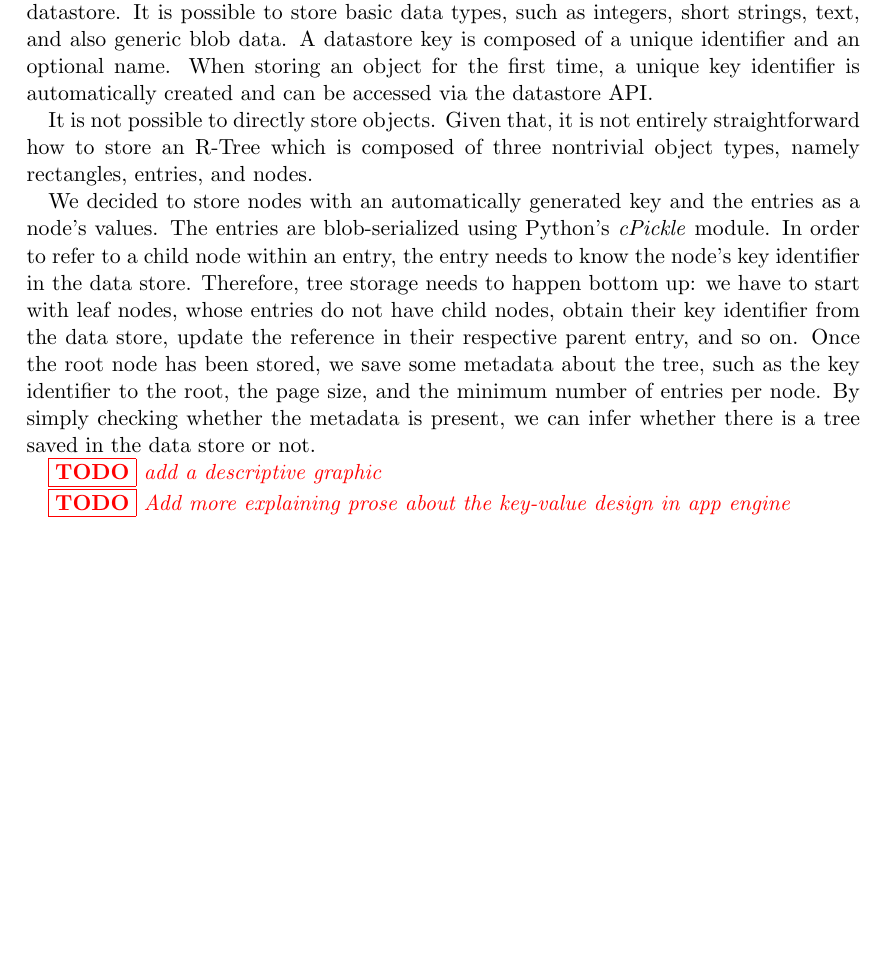
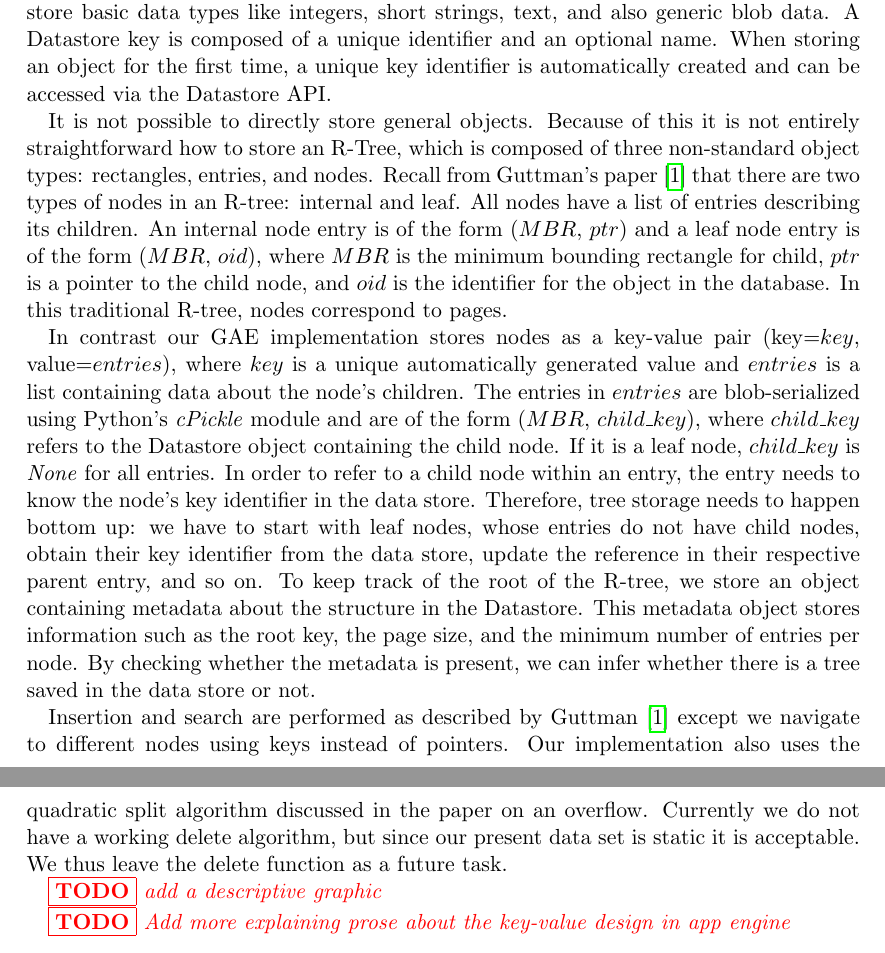
Before and after one commit to rjlam/r-tree-appengine, a LaTeX document (writeup/main.tex): part of page 3 of 5 before the commit and two parts of pages 3 and 4 of 5 after it, the two joined at a grey line, cut at the place of the change, the shorter picture padded with empty space. Compiled offline with pdfLaTeX.

Commit message:
Revisions to writeup

```diff
--- a/writeup/main.tex
+++ b/writeup/main.tex
@@ -90,8 +91,11 @@ Additionally, we implemented a route-finding algorithm, which takes as input the
-Google's App Engine only allows for certain data types to be stored in their key-value datastore. It is possible to store basic data types, such as integers, short strings, text, and also generic blob data. A datastore key is composed of a unique identifier and an optional name. When storing an object for the first time, a unique key identifier is automatically created and can be accessed via the datastore API.
+\subsection{R-Tree layout in Datastore}
+Datastore is a distributed schemaless key-value object datastore that is designed for scalability~\cite{datastore}. It only allows for certain data types to be stored and does not support certain operations such as joins and filtering on multiple attributes. It is possible to store basic data types like integers, short strings, text, and also generic blob data. A Datastore key is composed of a unique identifier and an optional name. When storing an object for the first time, a unique key identifier is automatically created and can be accessed via the Datastore API.
 
-It is not possible to directly store objects. Given that, it is not entirely straightforward how to store an R-Tree which is composed of three nontrivial object types, namely rectangles, entries, and nodes.
+It is not possible to directly store general objects. Because of this it is not entirely straightforward how to store an R-Tree, which is composed of three non-standard object types: rectangles, entries, and nodes. Recall from Guttman's paper\cite{DBLP:conf/sigmod/Guttman84} that there are two types of nodes in an R-tree: internal and leaf. All nodes have a list of entries describing its children. An internal node entry is of the form ($MBR$, $ptr$) and a leaf node entry is of the form ($MBR$, $oid$), where $MBR$ is the minimum bounding rectangle for child, $ptr$ is a pointer to the child node, and $oid$ is the identifier for the object in the database. In this traditional R-tree, nodes correspond to pages.
 
-We decided to store nodes with an automatically generated key and the entries as a node's values. The entries are blob-serialized using Python's \textit{cPickle} module. In order to refer to a child node within an entry, the entry needs to know the node's key identifier in the data store. Therefore, tree storage needs to happen bottom up: we have to start with leaf nodes, whose entries do not have child nodes, obtain their key identifier from the data store, update the reference in their respective parent entry, and so on. Once the root node has been stored, we save some metadata about the tree, such as the key identifier to the root, the page size, and the minimum number of entries per node. By simply checking whether the metadata is present, we can infer whether there is a tree saved in the data store or not.
+In contrast our GAE implementation stores nodes as a key-value pair (key=$key$, value=$entries$), where $key$ is a unique automatically generated value and $entries$ is a list containing data about the node's children. The entries in $entries$ are blob-serialized using Python's \textit{cPickle} module and are of the form ($MBR$, $child\_key$), where $child\_key$ refers to the Datastore object containing the child node. If it is a leaf node, $child\_key$ is \textit{None} for all entries. In order to refer to a child node within an entry, the entry needs to know the node's key identifier in the data store. Therefore, tree storage needs to happen bottom up: we have to start with leaf nodes, whose entries do not have child nodes, obtain their key identifier from the data store, update the reference in their respective parent entry, and so on. To keep track of the root of the R-tree, we store an object containing metadata about the structure in the Datastore. This metadata object stores information such as the root key, the page size, and the minimum number of entries per node. By checking whether the metadata is present, we can infer whether there is a tree saved in the data store or not.
+
+Insertion and search are performed as described by Guttman\cite{DBLP:conf/sigmod/Guttman84} except we navigate to different nodes using keys instead of pointers. Our implementation also uses the quadratic split algorithm discussed in the paper on an overflow. Currently we do not have a working delete algorithm, but since our present data set is static it is acceptable. We thus leave the delete function as a future task.
 
 \TODO{add a descriptive graphic}
 
```
Also changed, not shown: writeup/main.tex (9 more changed lines).
